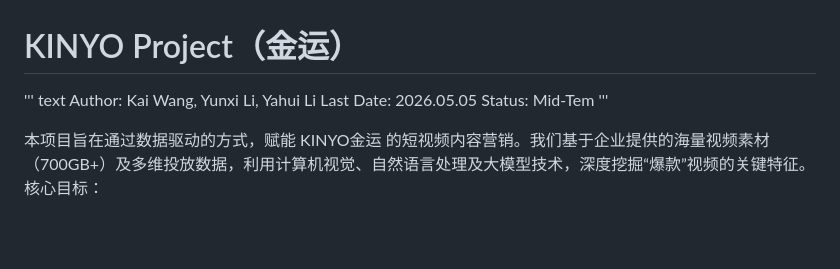
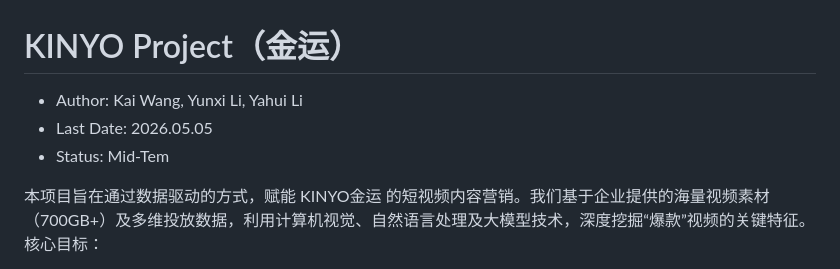
Before and after one commit to leah374/KINYO_Project, a Markdown page: Readme.md, the part around the change. GitHub-like rendering; blank space fills up the shorter version.

Commit message:
Revise project information and objectives in Readme.md
Updated project details and core objectives in Readme.md.

```diff
--- a/Readme.md
+++ b/Readme.md
@@ -1,9 +1,9 @@
 # KINYO Project（金运）
-''' text
-Author: Kai Wang, Yunxi Li, Yahui Li
-Last Date: 2026.05.05
-Status: Mid-Tem
-'''
+
+- Author: Kai Wang, Yunxi Li, Yahui Li
+- Last Date: 2026.05.05
+- Status: Mid-Tem
+
 
 本项目旨在通过数据驱动的方式，赋能 KINYO金运 的短视频内容营销。我们基于企业提供的海量视频素材（700GB+）及多维投放数据，利用计算机视觉、自然语言处理及大模型技术，深度挖掘“爆款”视频的关键特征。
 核心目标：
```
